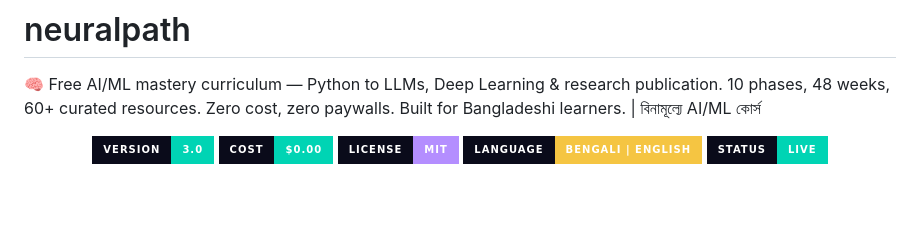
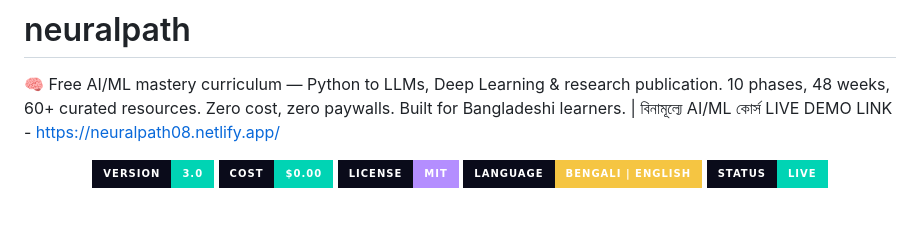
Before and after one commit to nasif120696-collab/neuralpath, a Markdown page: README.md, the part around the change. Drawn GitHub-style; badges without logos.

```diff
--- a/README.md
+++ b/README.md
@@ -1,5 +1,6 @@
 # neuralpath
 🧠 Free AI/ML mastery curriculum — Python to LLMs, Deep Learning &amp; research publication. 10 phases, 48 weeks, 60+ curated resources. Zero cost, zero paywalls. Built for Bangladeshi learners. | বিনামূল্যে AI/ML কোর্স
+LIVE DEMO LINK - https://neuralpath08.netlify.app/
 <div align="center">
 
 <img src="https://img.shields.io/badge/version-3.0-00d4b4?style=for-the-badge&labelColor=0a0b1a" />
```
